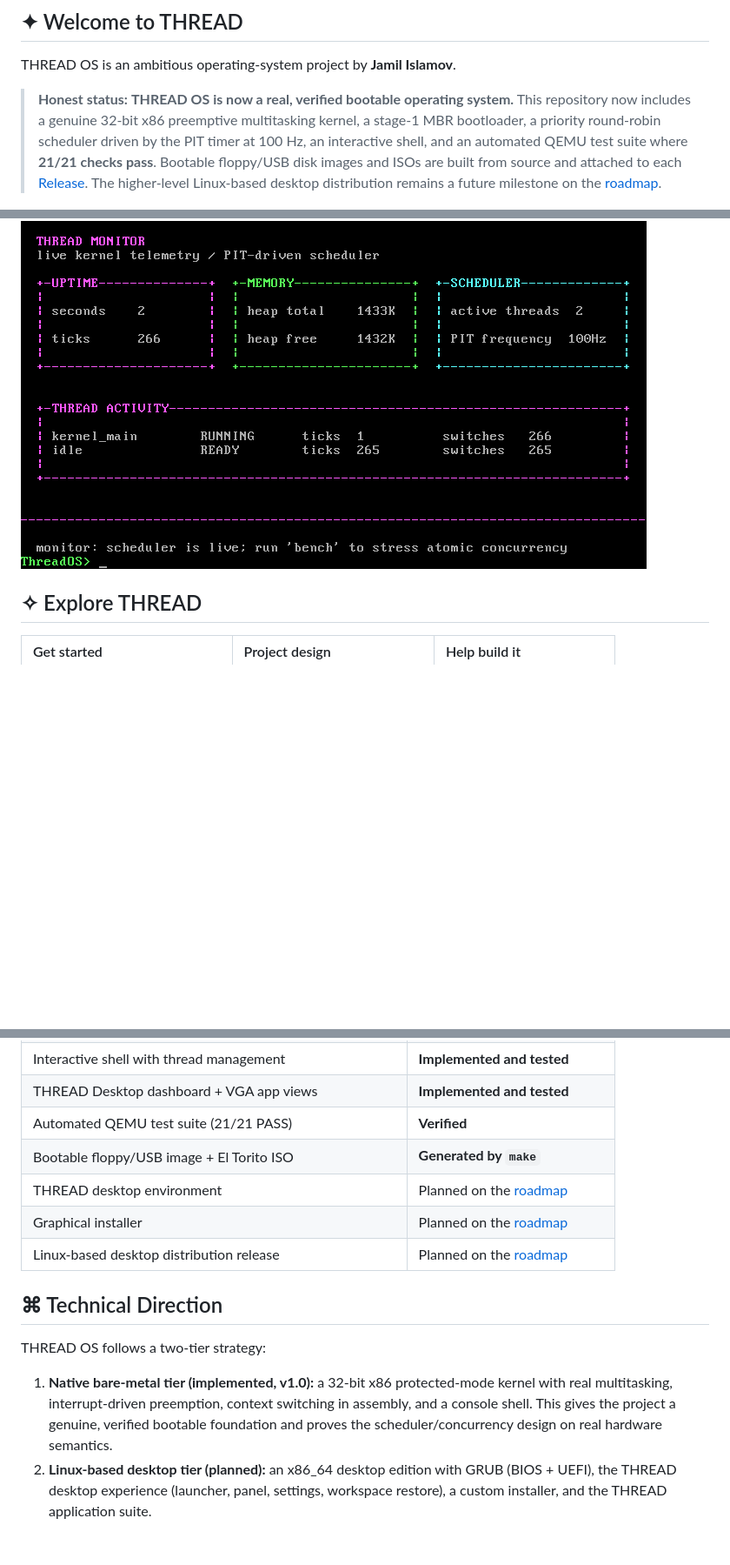
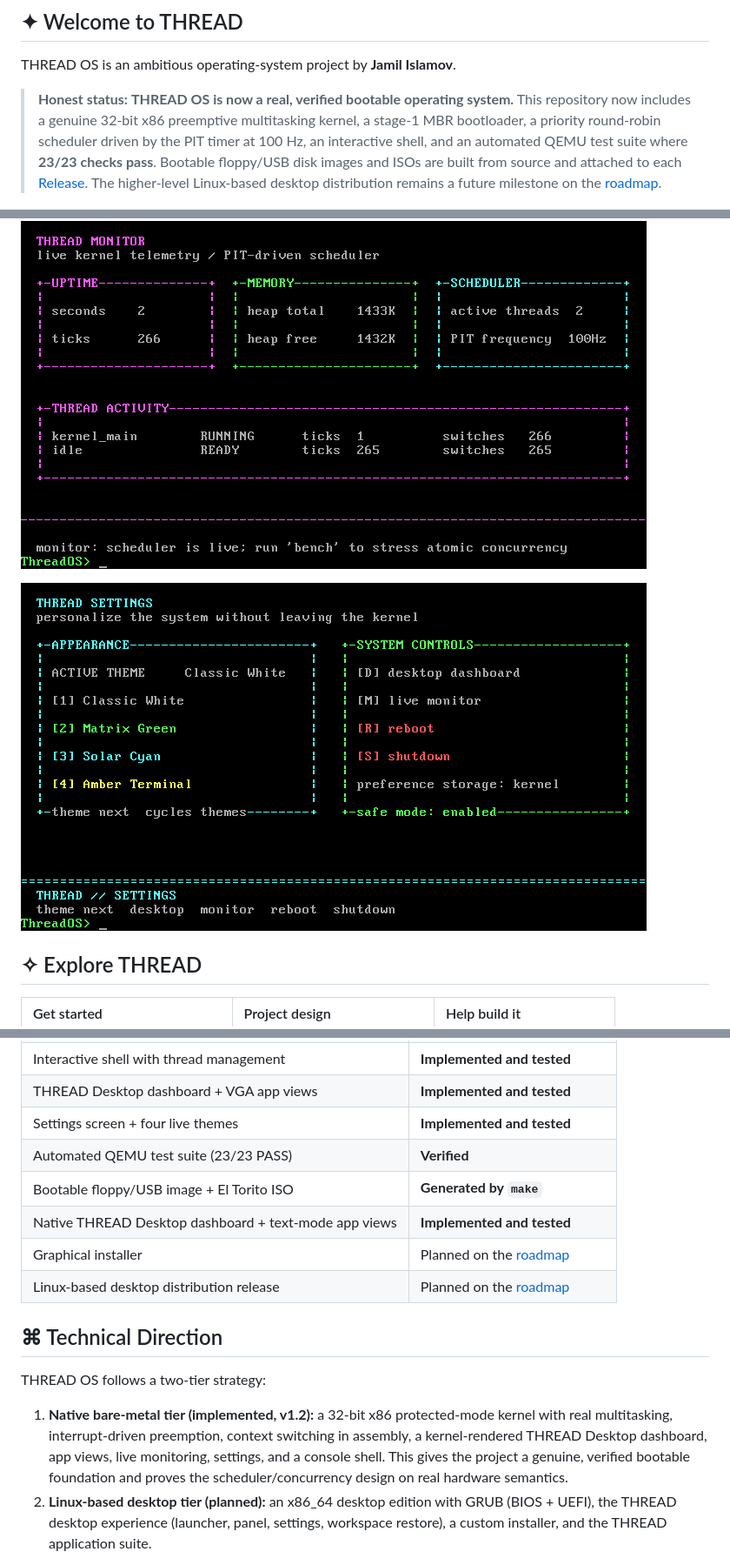
Before and after one commit to jamilislamov642-cell/thread-os, a Markdown page: README.md, 3 parts joined by grey strips. Shown at 87% size. GitHub-like rendering; pictures changed too: docs/screenshot_settings.png (added); blank space fills up the shorter version.

```diff
--- a/README.md
+++ b/README.md
@@ -22,7 +22,7 @@
 
 THREAD OS is an ambitious operating-system project by **Jamil Islamov**.
 
-> **Honest status:** **THREAD OS is now a real, verified bootable operating system.** This repository now includes a genuine 32-bit x86 preemptive multitasking kernel, a stage-1 MBR bootloader, a priority round-robin scheduler driven by the PIT timer at 100 Hz, an interactive shell, and an automated QEMU test suite where **21/21 checks pass**. Bootable floppy/USB disk images and ISOs are built from source and attached to each [Release](https://github.com/jamilislamov642-cell/thread-os/releases). The higher-level Linux-based desktop distribution remains a future milestone on the [roadmap](ROADMAP.md).
+> **Honest status:** **THREAD OS is now a real, verified bootable operating system.** This repository now includes a genuine 32-bit x86 preemptive multitasking kernel, a stage-1 MBR bootloader, a priority round-robin scheduler driven by the PIT timer at 100 Hz, an interactive shell, and an automated QEMU test suite where **23/23 checks pass**. Bootable floppy/USB disk images and ISOs are built from source and attached to each [Release](https://github.com/jamilislamov642-cell/thread-os/releases). The higher-level Linux-based desktop distribution remains a future milestone on the [roadmap](ROADMAP.md).
 
 ![THREAD OS boot screen](docs/screenshot_boot.png)
 
@@ -39,6 +39,8 @@ The native kernel now boots directly into a real VGA desktop dashboard inspired
 ![THREAD Files view](docs/screenshot_files.png)
 
 ![THREAD live monitor](docs/screenshot_monitor.png)
+
+![THREAD settings and themes](docs/screenshot_settings.png)
 
 ## ✧ Explore THREAD
 
@@ -124,9 +128,10 @@ All 21 assertions (bootloader, desktop startup, app launcher, Files, Monitor, st
 | Spinlocks, mutexes, atomic counters | **Implemented and tested** |
 | Interactive shell with thread management | **Implemented and tested** |
 | THREAD Desktop dashboard + VGA app views | **Implemented and tested** |
-| Automated QEMU test suite (21/21 PASS) | **Verified** |
+| Settings screen + four live themes | **Implemented and tested** |
+| Automated QEMU test suite (23/23 PASS) | **Verified** |
 | Bootable floppy/USB image + El Torito ISO | **Generated by `make`** |
-| THREAD desktop environment | Planned on the [roadmap](ROADMAP.md) |
+| Native THREAD Desktop dashboard + text-mode app views | **Implemented and tested** |
 | Graphical installer | Planned on the [roadmap](ROADMAP.md) |
 | Linux-based desktop distribution release | Planned on the [roadmap](ROADMAP.md) |
 
@@ -134,7 +139,7 @@ All 21 assertions (bootloader, desktop startup, app launcher, Files, Monitor, st
 
 THREAD OS follows a two-tier strategy:
 
-1. **Native bare-metal tier (implemented, v1.0):** a 32-bit x86 protected-mode kernel with real multitasking, interrupt-driven preemption, context switching in assembly, and a console shell. This gives the project a genuine, verified bootable foundation and proves the scheduler/concurrency design on real hardware semantics.
+1. **Native bare-metal tier (implemented, v1.2):** a 32-bit x86 protected-mode kernel with real multitasking, interrupt-driven preemption, context switching in assembly, a kernel-rendered THREAD Desktop dashboard, app views, live monitoring, settings, and a console shell. This gives the project a genuine, verified bootable foundation and proves the scheduler/concurrency design on real hardware semantics.
 2. **Linux-based desktop tier (planned):** an x86_64 desktop edition with GRUB (BIOS + UEFI), the THREAD desktop experience (launcher, panel, settings, workspace restore), a custom installer, and the THREAD application suite.
 
 See [docs/ARCHITECTURE.md](docs/ARCHITECTURE.md) for the native kernel internals and [ARCHITECTURE.md](ARCHITECTURE.md) for the long-term system vision.
```
Also changed, not shown: other parts of README.md (+3 -1 lines), docs/USER_GUIDE.md (+3 -1 lines), 4 other files.
